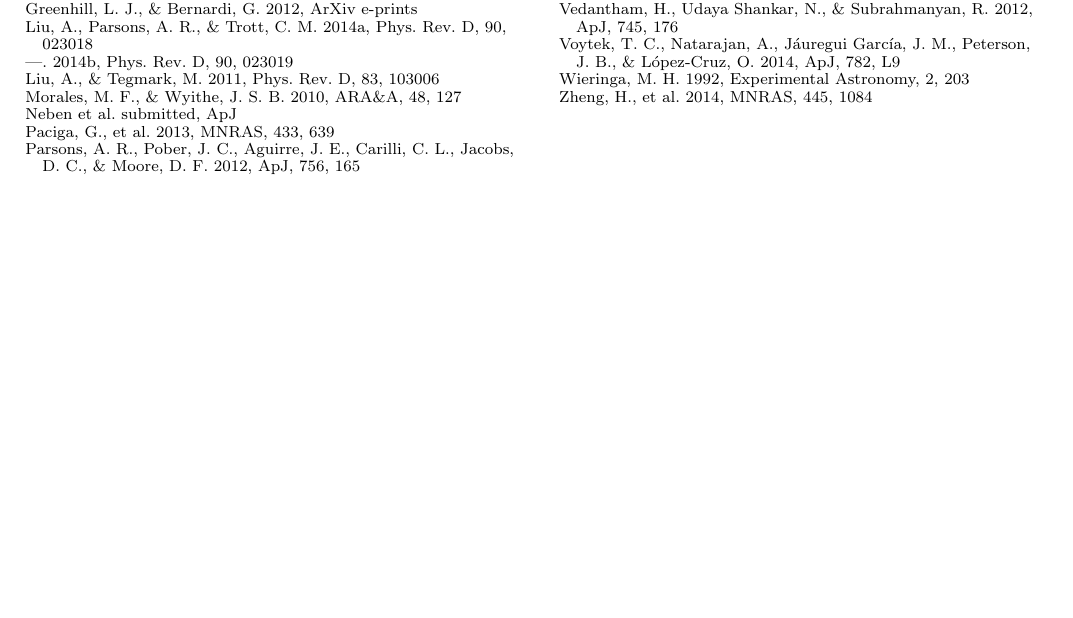
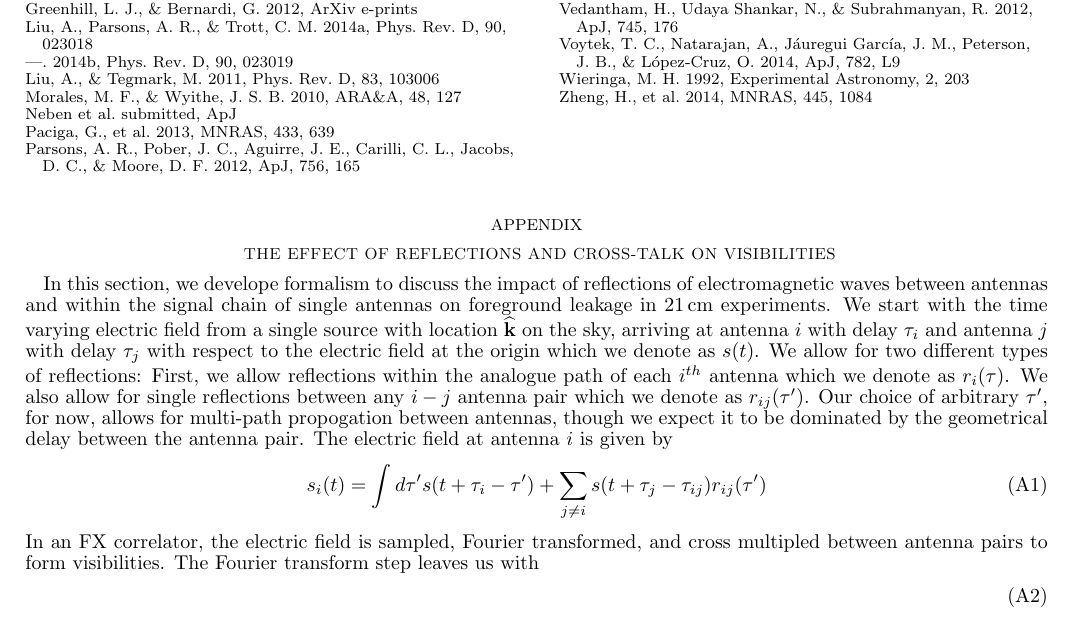
Before and after one commit to aewallwi/DishPapers, a LaTeX document (DishSimulations/paper/DishSimulationsPaper_v0.tex): part of page 2 of 2, cut so that both start at the same text, the shorter picture padded with empty space. Compiled offline with LaTeX, dvips and Ghostscript.

Commit message:
started appendix on reflections

```diff
--- a/DishSimulations/paper/DishSimulationsPaper_v0.tex
+++ b/DishSimulations/paper/DishSimulationsPaper_v0.tex
@@ -51,4 +51,15 @@ This paper is organized as follows. In \S~\ref{sec:Formalism} we lay out our ana
 \label{sec:Conclusion}
 \bibliographystyle{apj}
 \bibliography{biblio}
+
+\appendix
+\section{The Effect of Reflections and Cross-Talk on Visibilities}
+In this section, we develope formalism to discuss the impact of reflections of electromagnetic waves between antennas and within the signal chain of single antennas on foreground leakage in 21\,cm experiments. We start with the time varying electric field from a single source with location ${\bf \widehat{k}}$ on the sky, arriving at antenna $i$ with delay $\tau_i$ and antenna $j$ with delay $\tau_j$ with respect to the electric field at the origin which we denote as $s(t)$. We allow for two different types of reflections: First, we allow reflections within the analogue path of each $i^{th}$ antenna which we denote as $r_i(\tau)$. We also allow for single reflections between any $i-j$ antenna pair which we denote as $r_{ij}(\tau')$. Our choice of arbitrary $\tau'$, for now, allows for multi-path propogation between antennas, though we expect it to be dominated by the geometrical delay between the antenna pair. The electric field at antenna $i$ is given by
+\begin{equation}
+s_i(t) = \int d \tau' s(t+\tau_i-\tau') + \sum_{j \ne i} s(t + \tau_j - \tau_{ij}) r_{ij}(\tau')
+\end{equation}
+In an FX correlator, the electric field is sampled, Fourier transformed, and cross multipled between antenna pairs to form visibilities. The Fourier transform step leaves us with
+\begin{equation}
+\end{equation}
+
 \end{document}
```
